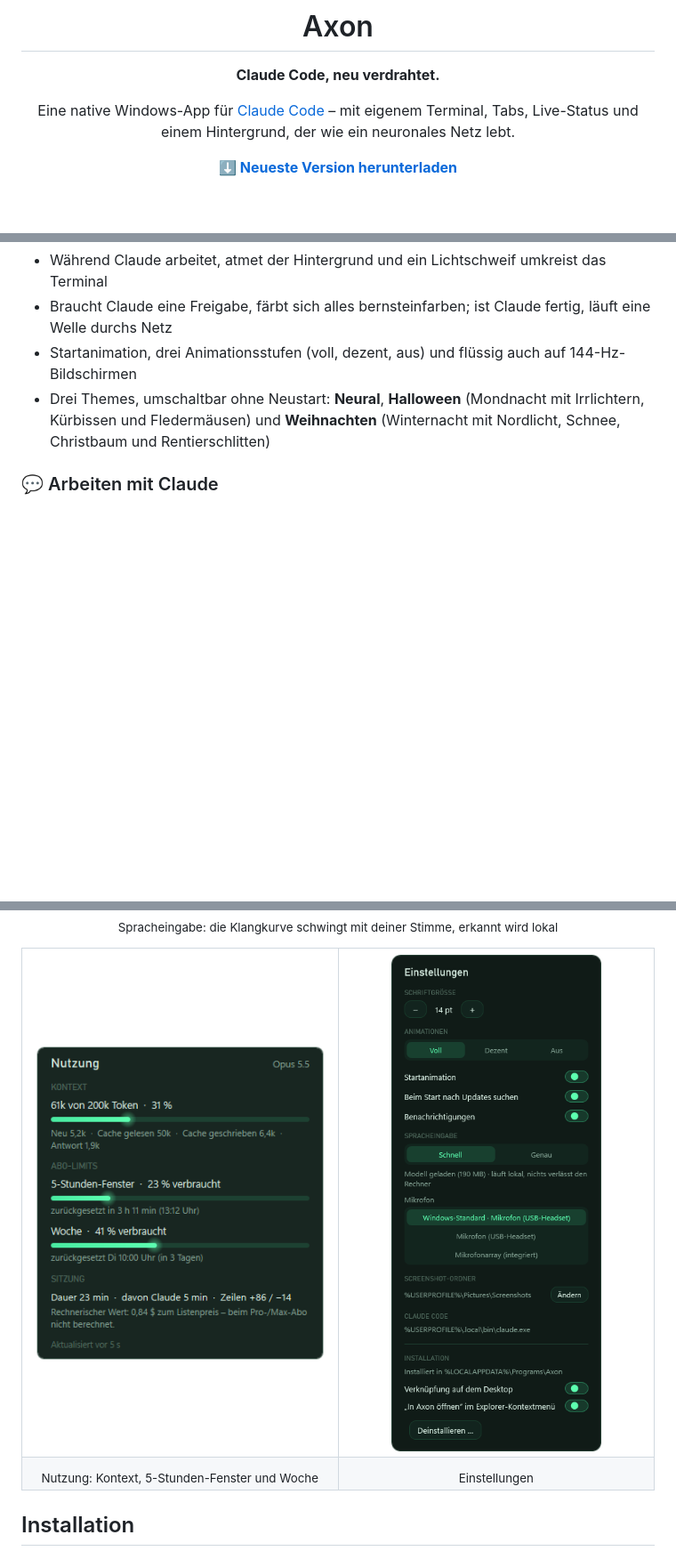
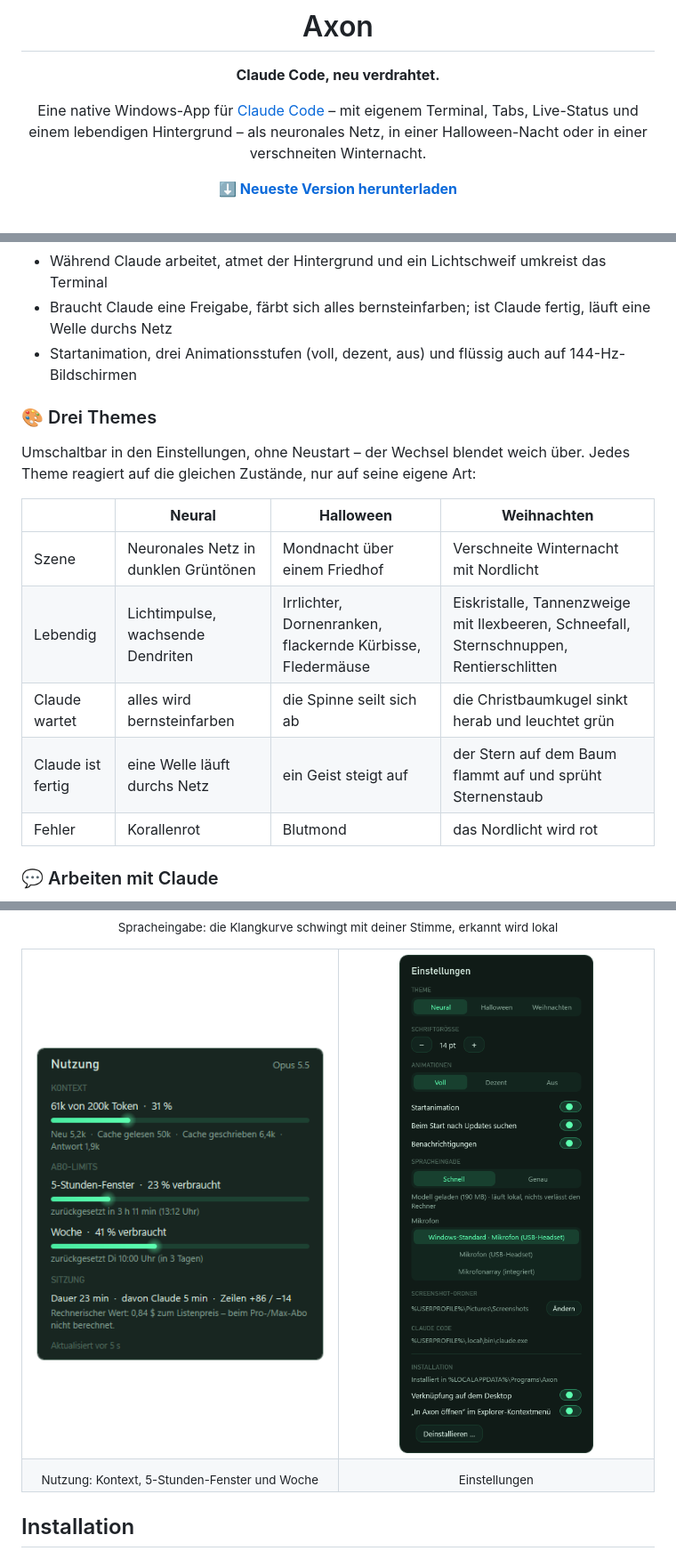
Before and after one commit to bytetastic/axon, a Markdown page: README.md, 3 parts joined by grey strips. Shown at 89% size. Rendered like a GitHub page; pictures changed too: docs/screenshots/einstellungen.png; blank space fills up the shorter version.

Commit message:
README: Abschnitt zu den drei Themes, neue Screenshots
Co-Authored-By: Claude Opus 5.5 <noreply@anthropic.com>

```diff
--- a/README.md
+++ b/README.md
@@ -7,7 +7,8 @@
 **Claude Code, neu verdrahtet.**
 
 Eine native Windows-App für [Claude Code](https://docs.claude.com/en/docs/claude-code) –
-mit eigenem Terminal, Tabs, Live-Status und einem Hintergrund, der wie ein neuronales Netz lebt.
+mit eigenem Terminal, Tabs, Live-Status und einem lebendigen Hintergrund – als neuronales Netz,
+in einer Halloween-Nacht oder in einer verschneiten Winternacht.
 
 [**⬇ Neueste Version herunterladen**](https://github.com/bytetastic/axon/releases/latest)
 
@@ -36,8 +37,18 @@ funktioniert unverändert. Dein normales `claude` im Terminal bleibt davon unber
 - Während Claude arbeitet, atmet der Hintergrund und ein Lichtschweif umkreist das Terminal
 - Braucht Claude eine Freigabe, färbt sich alles bernsteinfarben; ist Claude fertig, läuft eine Welle durchs Netz
 - Startanimation, drei Animationsstufen (voll, dezent, aus) und flüssig auch auf 144-Hz-Bildschirmen
-- Drei Themes, umschaltbar ohne Neustart: **Neural**, **Halloween** (Mondnacht mit Irrlichtern, Kürbissen und
-  Fledermäusen) und **Weihnachten** (Winternacht mit Nordlicht, Schnee, Christbaum und Rentierschlitten)
+
+### 🎨 Drei Themes
+Umschaltbar in den Einstellungen, ohne Neustart – der Wechsel blendet weich über. Jedes Theme reagiert auf
+die gleichen Zustände, nur auf seine eigene Art:
+
+| | **Neural** | **Halloween** | **Weihnachten** |
+|---|---|---|---|
+| Szene | Neuronales Netz in dunklen Grüntönen | Mondnacht über einem Friedhof | Verschneite Winternacht mit Nordlicht |
+| Lebendig | Lichtimpulse, wachsende Dendriten | Irrlichter, Dornenranken, flackernde Kürbisse, Fledermäuse | Eiskristalle, Tannenzweige mit Ilexbeeren, Schneefall, Sternschnuppen, Rentierschlitten |
+| Claude wartet | alles wird bernsteinfarben | die Spinne seilt sich ab | die Christbaumkugel sinkt herab und leuchtet grün |
+| Claude ist fertig | eine Welle läuft durchs Netz | ein Geist steigt auf | der Stern auf dem Baum flammt auf und sprüht Sternenstaub |
+| Fehler | Korallenrot | Blutmond | das Nordlicht wird rot |
 
 ### 💬 Arbeiten mit Claude
 - **Tabs** – mehrere Sitzungen gleichzeitig, jede mit eigenem Statuspunkt; per Doppelklick für die laufende Sitzung umbenennen
```
Also changed, not shown: other parts of README.md (+12 -0 lines), docs/screenshots/halloween.png (added), docs/screenshots/weihnachten.png (added).
